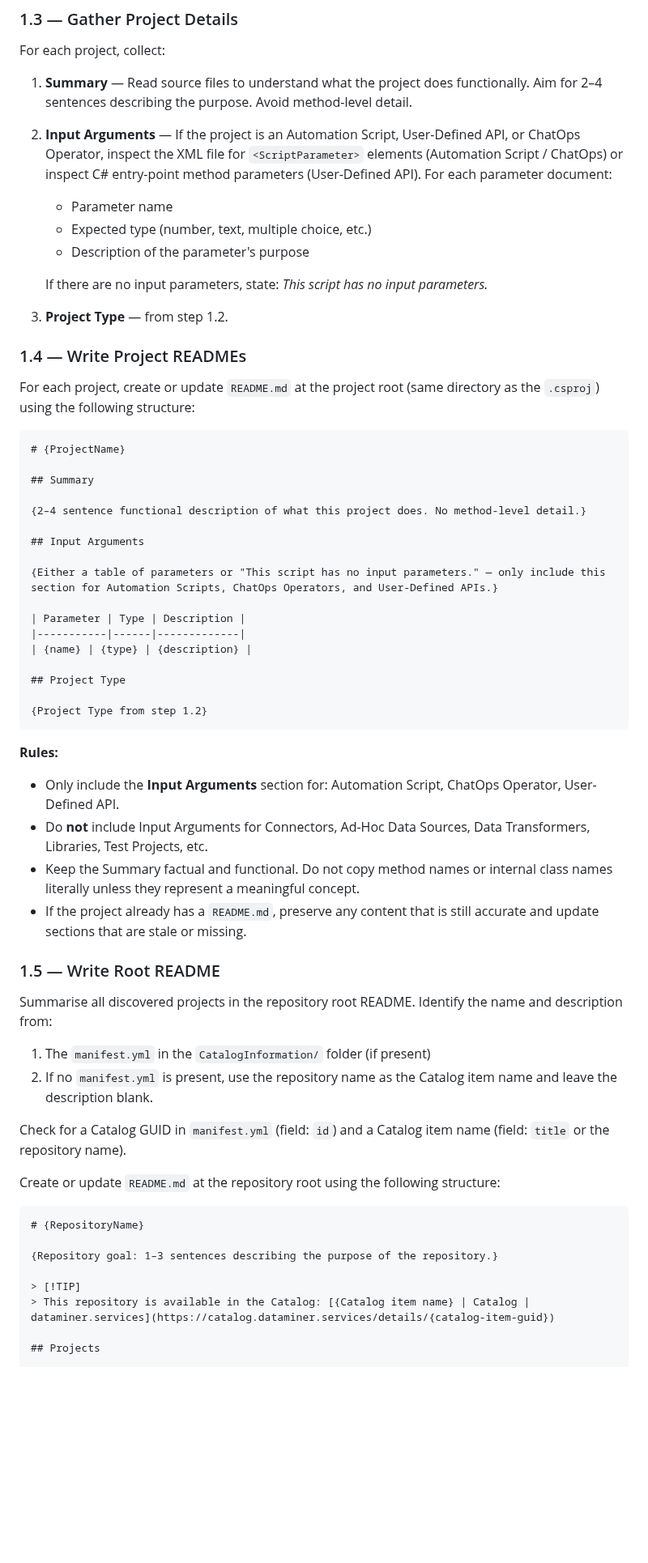
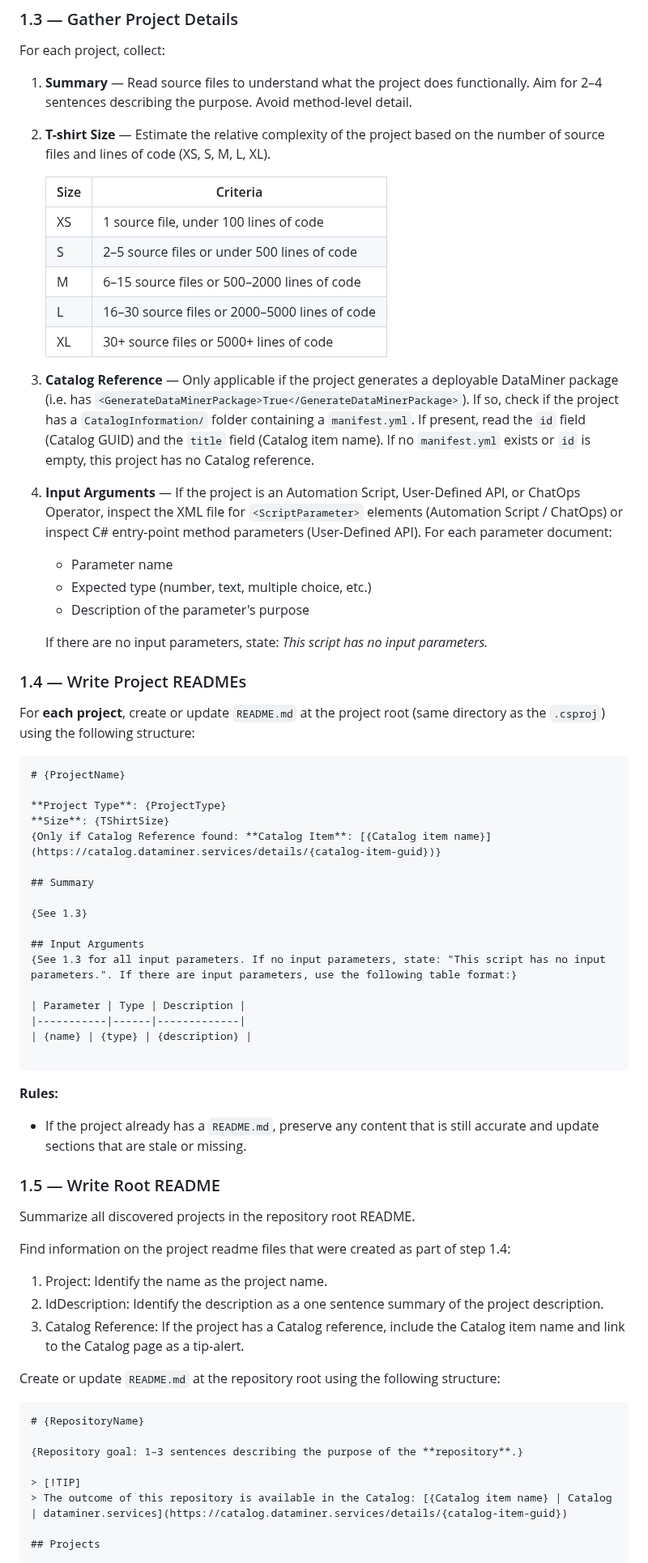
Before and after one commit to SkylineCommunications/_ReusableAgenticWorkflows, a Markdown page: agents/readme-writer.agent.md, the part around one of its changes. Shown at 81% size. Drawn GitHub-style; blank space fills up the shorter version.

Commit message:
feat: enhance project type detection in README writer agent

````diff
--- a/agents/readme-writer.agent.md
+++ b/agents/readme-writer.agent.md
@@ -54,62 +73,71 @@ For each project, collect:
 
 1. **Summary** — Read source files to understand what the project does functionally. Aim for 2–4 sentences describing the purpose. Avoid method-level detail.
 
-2. **Input Arguments** — If the project is an Automation Script, User-Defined API, or ChatOps Operator, inspect the XML file for `<ScriptParameter>` elements (Automation Script / ChatOps) or inspect C# entry-point method parameters (User-Defined API). For each parameter document:
+1. **T-shirt Size** — Estimate the relative complexity of the project based on the number of source files and lines of code (XS, S, M, L, XL).
+
+   | Size | Criteria |
+   |------|----------|
+   | XS | 1 source file, under 100 lines of code |
+   | S | 2–5 source files or under 500 lines of code |
+   | M | 6–15 source files or 500–2000 lines of code |
+   | L | 16–30 source files or 2000–5000 lines of code |
+   | XL | 30+ source files or 5000+ lines of code |
+
+1. **Catalog Reference** — Only applicable if the project generates a deployable DataMiner package (i.e. has `<GenerateDataMinerPackage>True</GenerateDataMinerPackage>`). If so, check if the project has a `CatalogInformation/` folder containing a `manifest.yml`. If present, read the `id` field (Catalog GUID) and the `title` field (Catalog item name). If no `manifest.yml` exists or `id` is empty, this project has no Catalog reference.
+
+1. **Input Arguments** — If the project is an Automation Script, User-Defined API, or ChatOps Operator, inspect the XML file for `<ScriptParameter>` elements (Automation Script / ChatOps) or inspect C# entry-point method parameters (User-Defined API). For each parameter document:
    - Parameter name
    - Expected type (number, text, multiple choice, etc.)
    - Description of the parameter's purpose
 
    If there are no input parameters, state: *This script has no input parameters.*
 
-3. **Project Type** — from step 1.2.
 
 ### 1.4 — Write Project READMEs
 
-For each project, create or update `README.md` at the project root (same directory as the `.csproj`) using the following structure:
+For **each project**, create or update `README.md` at the project root (same directory as the `.csproj`) using the following structure:
 
 ```markdown
 # {ProjectName}
 
+**Project Type**: {ProjectType}
+**Size**: {TShirtSize}
+{Only if Catalog Reference found: **Catalog Item**: [{Catalog item name}](https://catalog.dataminer.services/details/{catalog-item-guid})}
+
 ## Summary
 
-{2–4 sentence functional description of what this project does. No method-level detail.}
+{See 1.3}
 
 ## Input Arguments
-
-{Either a table of parameters or "This script has no input parameters." — only include this section for Automation Scripts, ChatOps Operators, and User-Defined APIs.}
+{See 1.3 for all input parameters. If no input parameters, state: "This script has no input parameters.". If there are input parameters, use the following table format:}
 
 | Parameter | Type | Description |
 |-----------|------|-------------|
 | {name} | {type} | {description} |
 
-## Project Type
-
-{Project Type from step 1.2}
 ```
 
 **Rules:**
-- Only include the **Input Arguments** section for: Automation Script, ChatOps Operator, User-Defined API.
-- Do **not** include Input Arguments for Connectors, Ad-Hoc Data Sources, Data Transformers, Libraries, Test Projects, etc.
-- Keep the Summary factual and functional. Do not copy method names or internal class names literally unless they represent a meaningful concept.
 - If the project already has a `README.md`, preserve any content that is still accurate and update sections that are stale or missing.
 
 ### 1.5 — Write Root README
 
-Summarise all discovered projects in the repository root README. Identify the name and description from:
-1. The `manifest.yml` in the `CatalogInformation/` folder (if present)
-2. If no `manifest.yml` is present, use the repository name as the Catalog item name and leave the description blank.
+Summarize all discovered projects in the repository root README.
 
-Check for a Catalog GUID in `manifest.yml` (field: `id`) and a Catalog item name (field: `title` or the repository name).
+Find information on the project readme files that were created as part of step 1.4:
+1. Project: Identify the name as the project name.
+1. IdDescription: Identify the description as a one sentence summary of the project description.
+1. Catalog Reference: If the project has a Catalog reference, include the Catalog item name and link to the Catalog page as a tip-alert.
 
 Create or update `README.md` at the repository root using the following structure:
 
 ```markdown
 # {RepositoryName}
 
-{Repository goal: 1–3 sentences describing the purpose of the repository.}
+{Repository goal: 1–3 sentences describing the purpose of the **repository**.}
 
 > [!TIP]
-> This repository is available in the Catalog: [{Catalog item name} | Catalog | dataminer.services](https://catalog.dataminer.services/details/{catalog-item-guid})
+> The outcome of this repository is available in the Catalog: [{Catalog item name} | Catalog | dataminer.services](https://catalog.dataminer.services/details/{catalog-item-guid})
 
 ## Projects
 
````
Also changed, not shown: other parts of agents/readme-writer.agent.md (+31 -43 lines).
